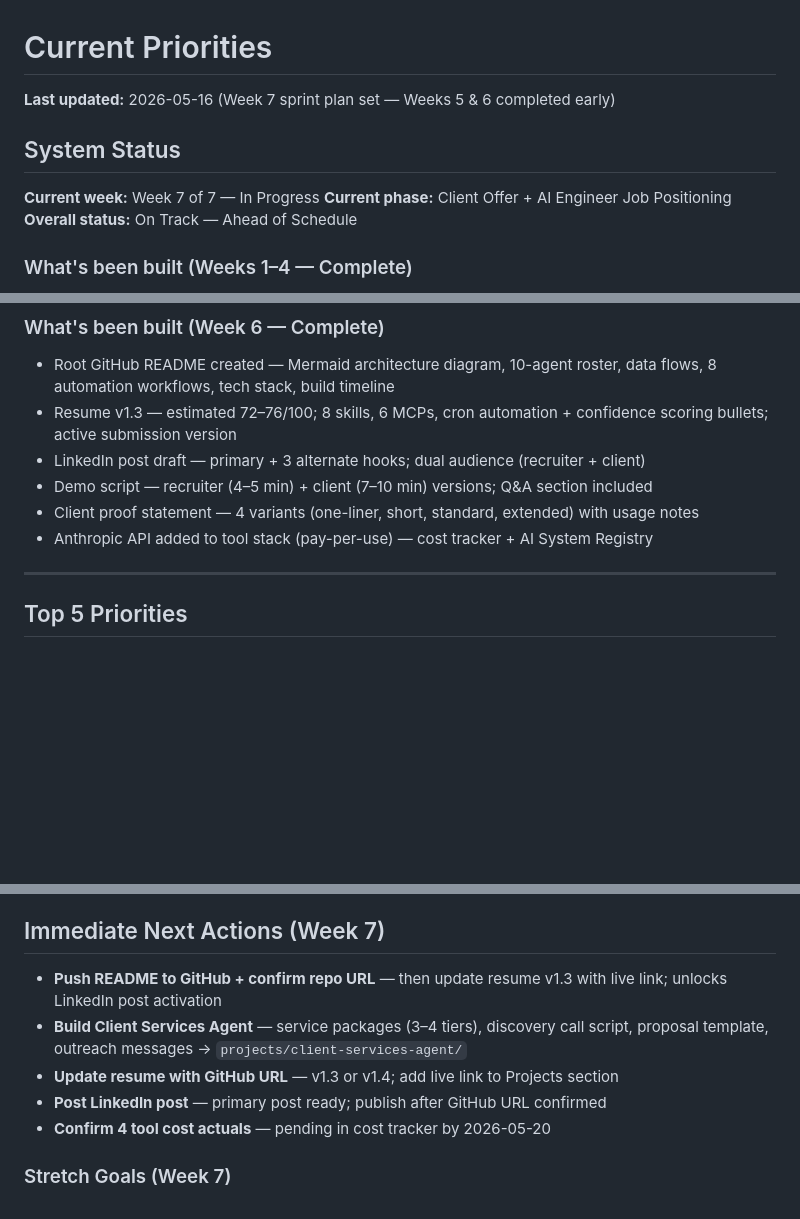
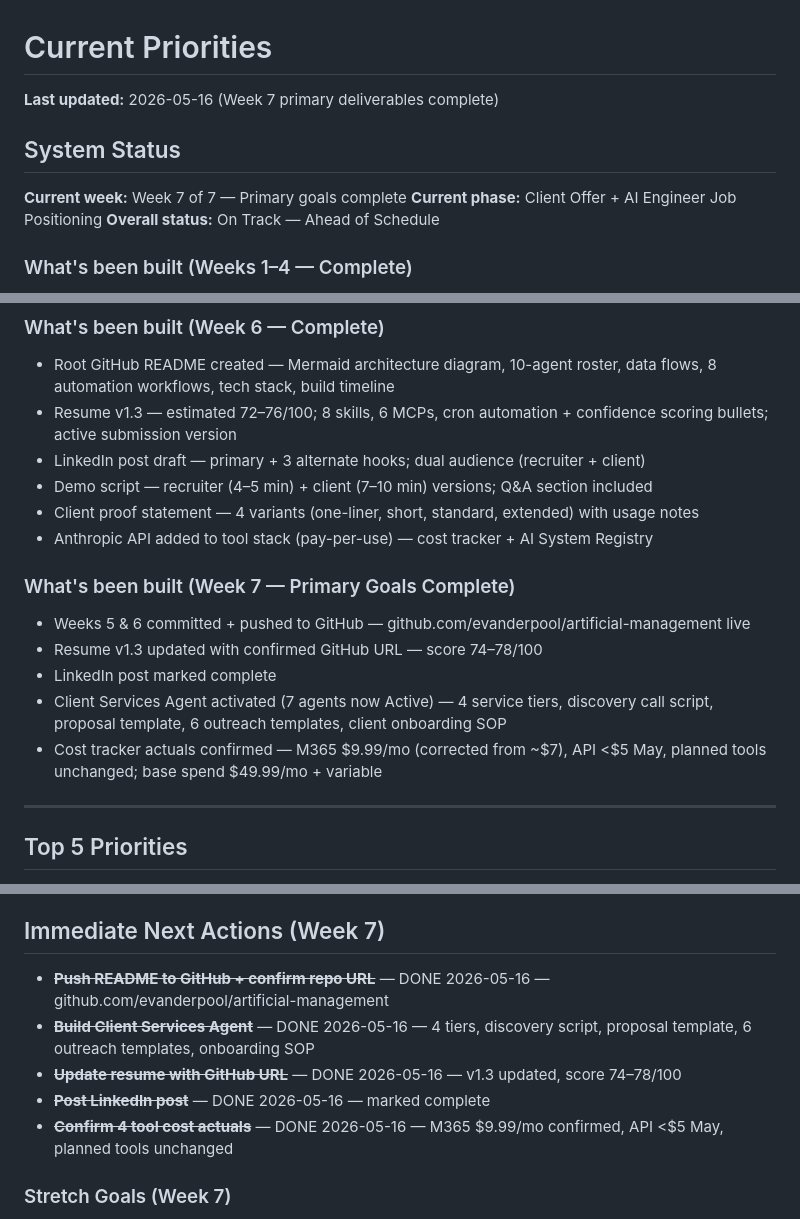
Before and after one commit to evanderpool/artificial-management, a Markdown page: context/current-priorities.md, 3 parts joined by grey strips. GitHub-like rendering; blank space fills up the shorter version.

Commit message:
Week 7 close — cost tracker actuals confirmed, all primary goals marked complete
M365 corrected to $9.99/mo, API May spend <$5, base spend $49.99/mo.
LinkedIn marked complete. All 5 Week 7 primary deliverables done.

Co-Authored-By: Claude Sonnet 4.6 <noreply@anthropic.com>

```diff
--- a/context/current-priorities.md
+++ b/context/current-priorities.md
@@ -1,10 +1,10 @@
 # Current Priorities
 
-**Last updated:** 2026-05-16 (Week 7 sprint plan set — Weeks 5 & 6 completed early)
+**Last updated:** 2026-05-16 (Week 7 primary deliverables complete)
 
 ## System Status
 
-**Current week:** Week 7 of 7 — In Progress
+**Current week:** Week 7 of 7 — Primary goals complete
 **Current phase:** Client Offer + AI Engineer Job Positioning
 **Overall status:** On Track — Ahead of Schedule
 
@@ -38,6 +38,13 @@
 - Client proof statement — 4 variants (one-liner, short, standard, extended) with usage notes
 - Anthropic API added to tool stack (pay-per-use) — cost tracker + AI System Registry
 
+### What's been built (Week 7 — Primary Goals Complete)
+- Weeks 5 & 6 committed + pushed to GitHub — github.com/evanderpool/artificial-management live
+- Resume v1.3 updated with confirmed GitHub URL — score 74–78/100
+- LinkedIn post marked complete
+- Client Services Agent activated (7 agents now Active) — 4 service tiers, discovery call script, proposal template, 6 outreach templates, client onboarding SOP
+- Cost tracker actuals confirmed — M365 $9.99/mo (corrected from ~$7), API <$5 May, planned tools unchanged; base spend $49.99/mo + variable
+
 ---
 
 ## Top 5 Priorities
@@ -68,11 +75,11 @@
 
 ## Immediate Next Actions (Week 7)
 
-- **Push README to GitHub + confirm repo URL** — then update resume v1.3 with live link; unlocks LinkedIn post activation
-- **Build Client Services Agent** — service packages (3–4 tiers), discovery call script, proposal template, outreach messages → `projects/client-services-agent/`
-- **Update resume with GitHub URL** — v1.3 or v1.4; add live link to Projects section
-- **Post LinkedIn post** — primary post ready; publish after GitHub URL confirmed
-- **Confirm 4 tool cost actuals** — pending in cost tracker by 2026-05-20
+- ~~**Push README to GitHub + confirm repo URL**~~ — DONE 2026-05-16 — github.com/evanderpool/artificial-management
+- ~~**Build Client Services Agent**~~ — DONE 2026-05-16 — 4 tiers, discovery script, proposal template, 6 outreach templates, onboarding SOP
+- ~~**Update resume with GitHub URL**~~ — DONE 2026-05-16 — v1.3 updated, score 74–78/100
+- ~~**Post LinkedIn post**~~ — DONE 2026-05-16 — marked complete
+- ~~**Confirm 4 tool cost actuals**~~ — DONE 2026-05-16 — M365 $9.99/mo confirmed, API <$5 May, planned tools unchanged
 
 ### Stretch Goals (Week 7)
 - Begin LangChain or LlamaIndex project — highest-impact resume gap; v2.0 trigger
```
Also changed, not shown: references/cost-tracker/2026-05-cost-tracker.md (+5 -4 lines).
